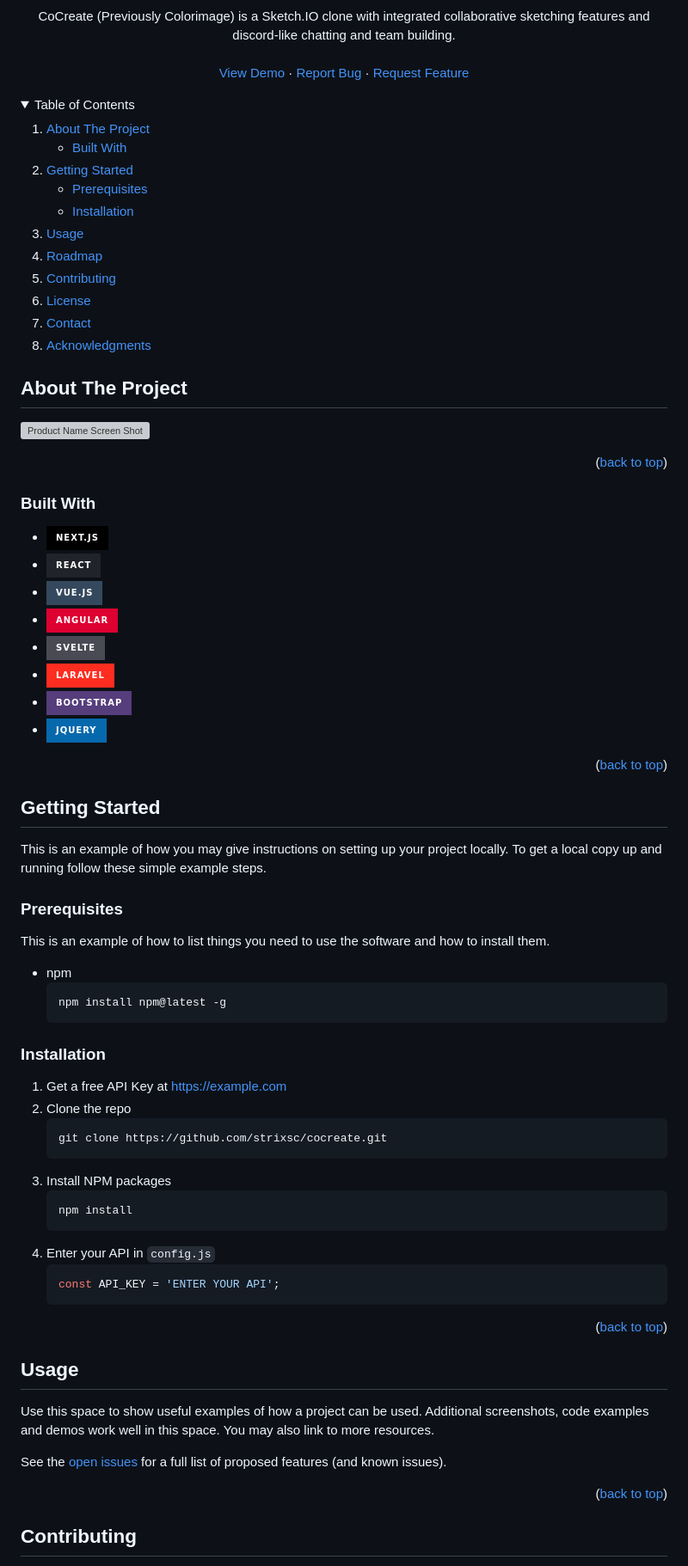
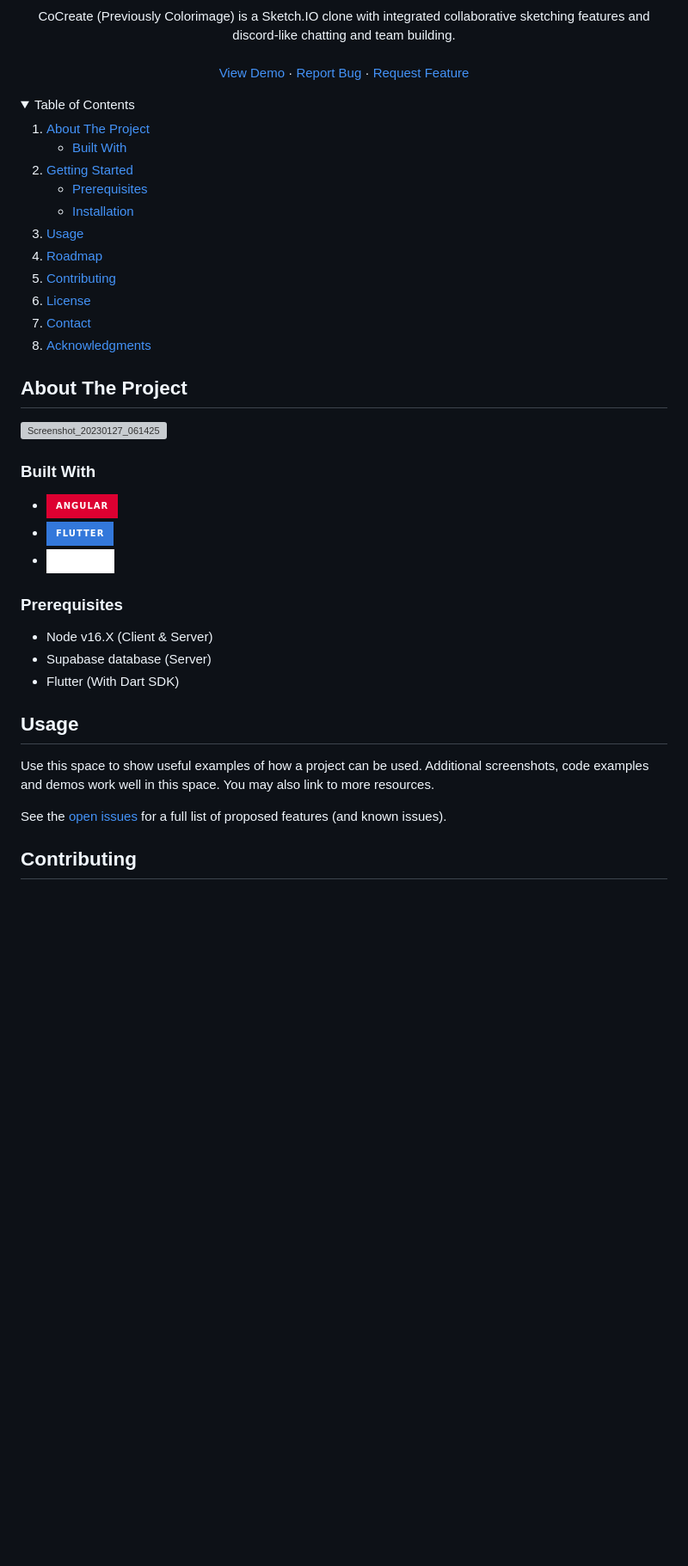
Before and after one commit to StrixSC/CoCreate, a Markdown page: README.md, the part around one of its changes. Shown at 86% size. GitHub-like rendering; folded sections open; badges without logos; blank space fills up the shorter version; grey boxes are pictures that could not be loaded.

````diff
--- a/README.md
+++ b/README.md
@@ -63,63 +63,23 @@
   </ol>
 </details>
 
-
-
 <!-- ABOUT THE PROJECT -->
 ## About The Project
 
-[![Product Name Screen Shot][product-screenshot]](https://example.com)
-
-<p align="right">(<a href="#readme-top">back to top</a>)</p>
-
-
+![Screenshot_20230127_061425](https://user-images.githubusercontent.com/29717413/215226529-34330e20-9f1a-4368-aa4b-9f6c7f81b574.png)
 
 ### Built With
 
-* [![Next][Next.js]][Next-url]
-* [![React][React.js]][React-url]
-* [![Vue][Vue.js]][Vue-url]
 * [![Angular][Angular.io]][Angular-url]
-* [![Svelte][Svelte.dev]][Svelte-url]
-* [![Laravel][Laravel.com]][Laravel-url]
-* [![Bootstrap][Bootstrap.com]][Bootstrap-url]
-* [![JQuery][JQuery.com]][JQuery-url]
+* [![Flutter][Flutter.dev]][Flutter-url]
+* [![Express][Express.js]][Express-url]
 
-<p align="right">(<a href="#readme-top">back to top</a>)</p>
-
-
-
-<!-- GETTING STARTED -->
-## Getting Started
-
-This is an example of how you may give instructions on setting up your project locally.
-To get a local copy up and running follow these simple example steps.
 
 ### Prerequisites
 
-This is an example of how to list things you need to use the software and how to install them.
-* npm
-  ```sh
-  npm install npm@latest -g
-  ```
-
-### Installation
-
-1. Get a free API Key at [https://example.com](https://example.com)
-2. Clone the repo
-   ```sh
-   git clone https://github.com/strixsc/cocreate.git
-   ```
-3. Install NPM packages
-   ```sh
-   npm install
-   ```
-4. Enter your API in `config.js`
-   ```js
-   const API_KEY = 'ENTER YOUR API';
-   ```
-
-<p align="right">(<a href="#readme-top">back to top</a>)</p>
+- Node v16.X (Client & Server)
+- Supabase database (Server)
+- Flutter (With Dart SDK)
 
 <!-- USAGE EXAMPLES -->
 ## Usage
@@ -128,6 +88,5 @@ Use this space to show useful examples of how a project can be used. Additional
 
 See the [open issues](https://github.com/strixsc/cocreate/issues) for a full list of proposed features (and known issues).
 
-<p align="right">(<a href="#readme-top">back to top</a>)</p>
 
 ## Contributing
````
Also changed, not shown: other parts of README.md (+8 -25 lines).
